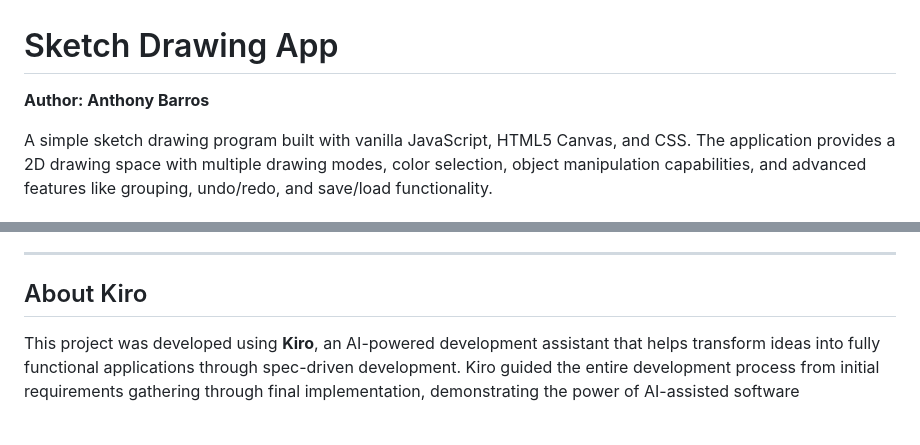
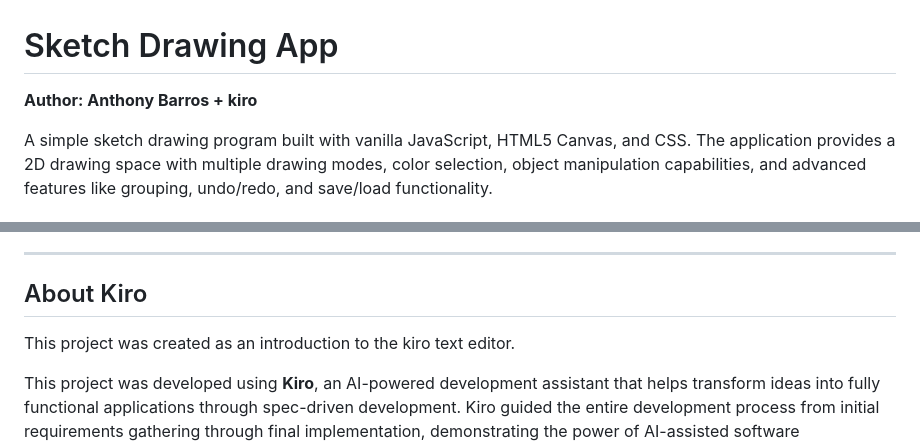
Before and after one commit to abarros6/sketch-app-kiro, a Markdown page: README.md, 2 parts joined by grey strips. Rendered like a GitHub page; blank space fills up the shorter version.

Commit message:
docs: fixed author to make the use of AI clear

```diff
--- a/README.md
+++ b/README.md
@@ -1,6 +1,6 @@
 # Sketch Drawing App
 
-**Author: Anthony Barros**
+**Author: Anthony Barros + kiro**
 
 A simple sketch drawing program built with vanilla JavaScript, HTML5 Canvas, and CSS. The application provides a 2D drawing space with multiple drawing modes, color selection, object manipulation capabilities, and advanced features like grouping, undo/redo, and save/load functionality.
 
@@ -236,4 +236,6 @@ If you encounter issues:
 
 ## About Kiro
 
+This project was created as an introduction to the kiro text editor.
+
 This project was developed using **Kiro**, an AI-powered development assistant that helps transform ideas into fully functional applications through spec-driven development. Kiro guided the entire development process from initial requirements gathering through final implementation, demonstrating the power of AI-assisted software development.
```
Also changed, not shown: design-artifacts/ARCHITECTURE_DOCUMENTATION.md (+1 -1 lines).
